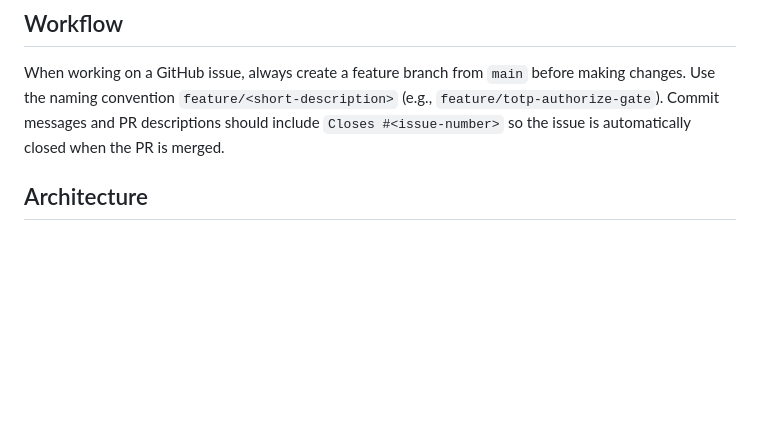
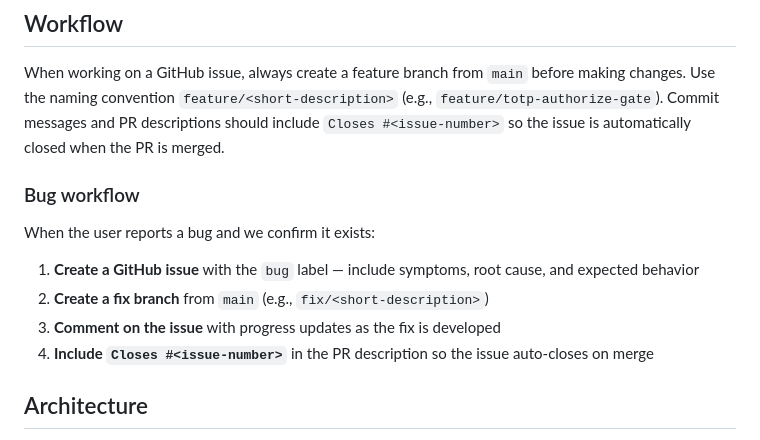
Before and after one commit to paulmona/GarminConnectMCP, a Markdown page: CLAUDE.md, the part around the change. GitHub-like rendering; blank space fills up the shorter version.

Commit message:
docs: add bug workflow to CLAUDE.md
Co-Authored-By: Claude Opus 4.6 <noreply@anthropic.com>

```diff
--- a/CLAUDE.md
+++ b/CLAUDE.md
@@ -43,6 +43,14 @@ docker buildx build --platform linux/amd64 --push -t paulmon/garmin-connect-mcp:
 ## Workflow
 
 When working on a GitHub issue, always create a feature branch from `main` before making changes. Use the naming convention `feature/<short-description>` (e.g., `feature/totp-authorize-gate`). Commit messages and PR descriptions should include `Closes #<issue-number>` so the issue is automatically closed when the PR is merged.
+
+### Bug workflow
+
+When the user reports a bug and we confirm it exists:
+1. **Create a GitHub issue** with the `bug` label — include symptoms, root cause, and expected behavior
+2. **Create a fix branch** from `main` (e.g., `fix/<short-description>`)
+3. **Comment on the issue** with progress updates as the fix is developed
+4. **Include `Closes #<issue-number>`** in the PR description so the issue auto-closes on merge
 
 ## Architecture
 
```
